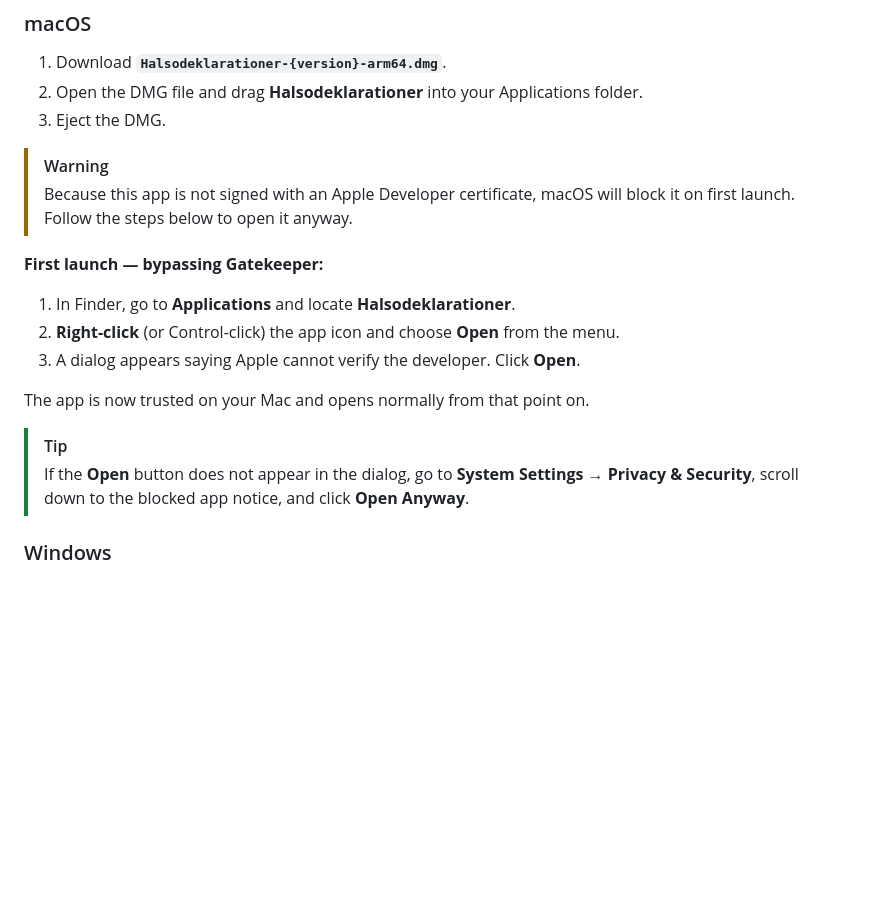
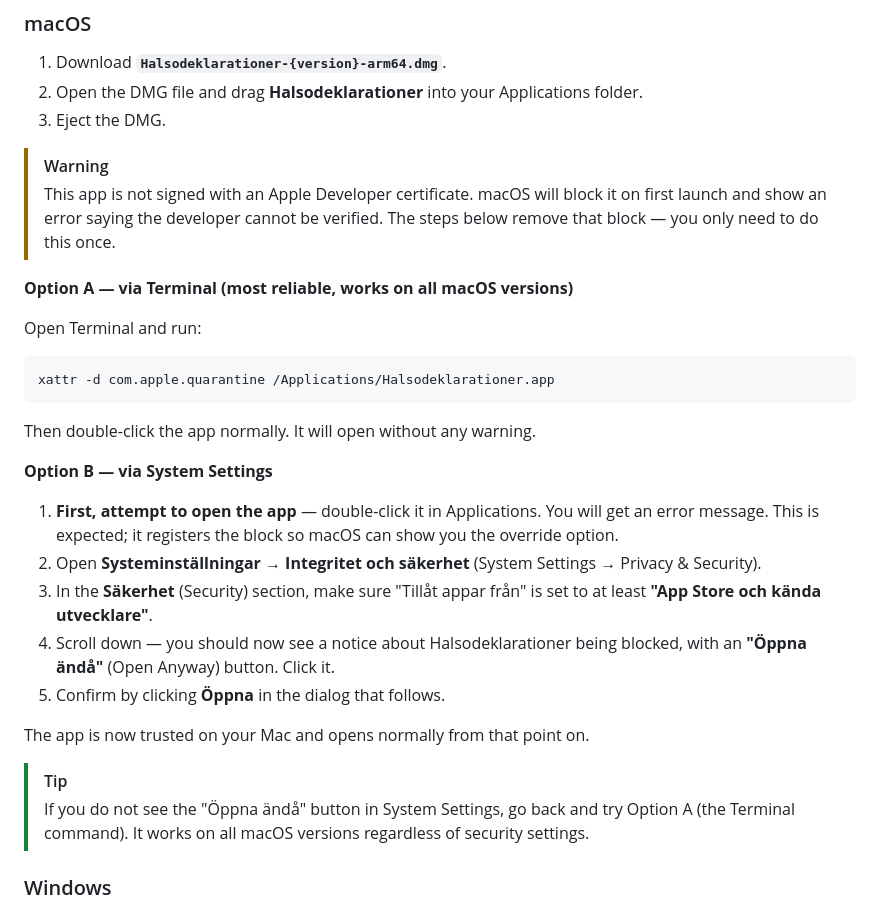
Before and after one commit to johanalmquist/j26-electron-health-declarations, a Markdown page: README.md, the part around the change. Drawn GitHub-style; blank space fills up the shorter version.

Commit message:
docs: rewrite macOS install section for newer Gatekeeper flow
- Terminal xattr command as primary option (reliable on all versions)
- System Settings path updated with Swedish UI labels
- Clarify that the blocked-app notice only appears after first open attempt
- Remove outdated right-click tip

````diff
--- a/README.md
+++ b/README.md
@@ -41,18 +41,30 @@ Download the latest release from the [GitHub Releases page](https://github.com/j
 3. Eject the DMG.
 
 > [!WARNING]
-> Because this app is not signed with an Apple Developer certificate, macOS will block it on first launch. Follow the steps below to open it anyway.
+> This app is not signed with an Apple Developer certificate. macOS will block it on first launch and show an error saying the developer cannot be verified. The steps below remove that block — you only need to do this once.
 
-**First launch — bypassing Gatekeeper:**
+**Option A — via Terminal (most reliable, works on all macOS versions)**
 
-1. In Finder, go to **Applications** and locate **Halsodeklarationer**.
-2. **Right-click** (or Control-click) the app icon and choose **Open** from the menu.
-3. A dialog appears saying Apple cannot verify the developer. Click **Open**.
+Open Terminal and run:
+
+```bash
+xattr -d com.apple.quarantine /Applications/Halsodeklarationer.app
+```
+
+Then double-click the app normally. It will open without any warning.
+
+**Option B — via System Settings**
+
+1. **First, attempt to open the app** — double-click it in Applications. You will get an error message. This is expected; it registers the block so macOS can show you the override option.
+2. Open **Systeminställningar → Integritet och säkerhet** (System Settings → Privacy & Security).
+3. In the **Säkerhet** (Security) section, make sure "Tillåt appar från" is set to at least **"App Store och kända utvecklare"**.
+4. Scroll down — you should now see a notice about Halsodeklarationer being blocked, with an **"Öppna ändå"** (Open Anyway) button. Click it.
+5. Confirm by clicking **Öppna** in the dialog that follows.
 
 The app is now trusted on your Mac and opens normally from that point on.
 
 > [!TIP]
-> If the **Open** button does not appear in the dialog, go to **System Settings → Privacy & Security**, scroll down to the blocked app notice, and click **Open Anyway**.
+> If you do not see the "Öppna ändå" button in System Settings, go back and try Option A (the Terminal command). It works on all macOS versions regardless of security settings.
 
 ### Windows
 
````
